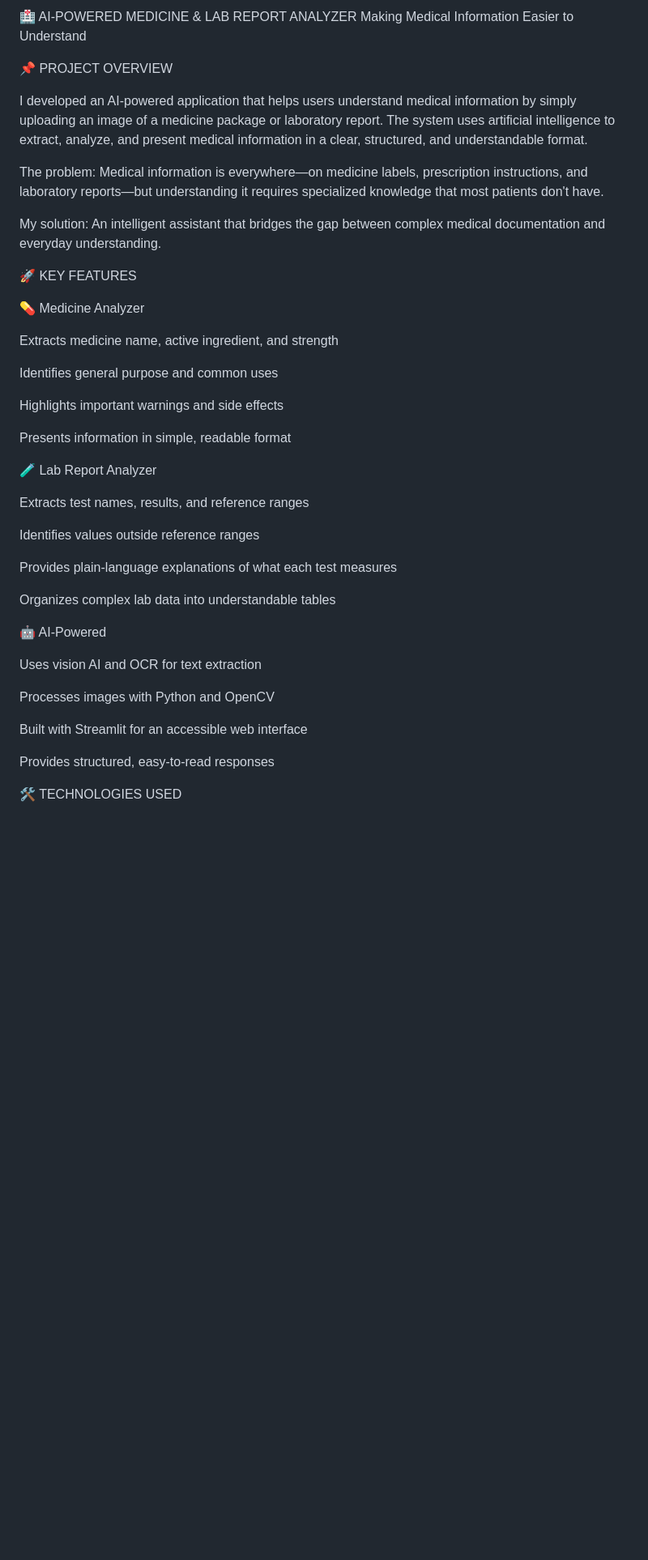
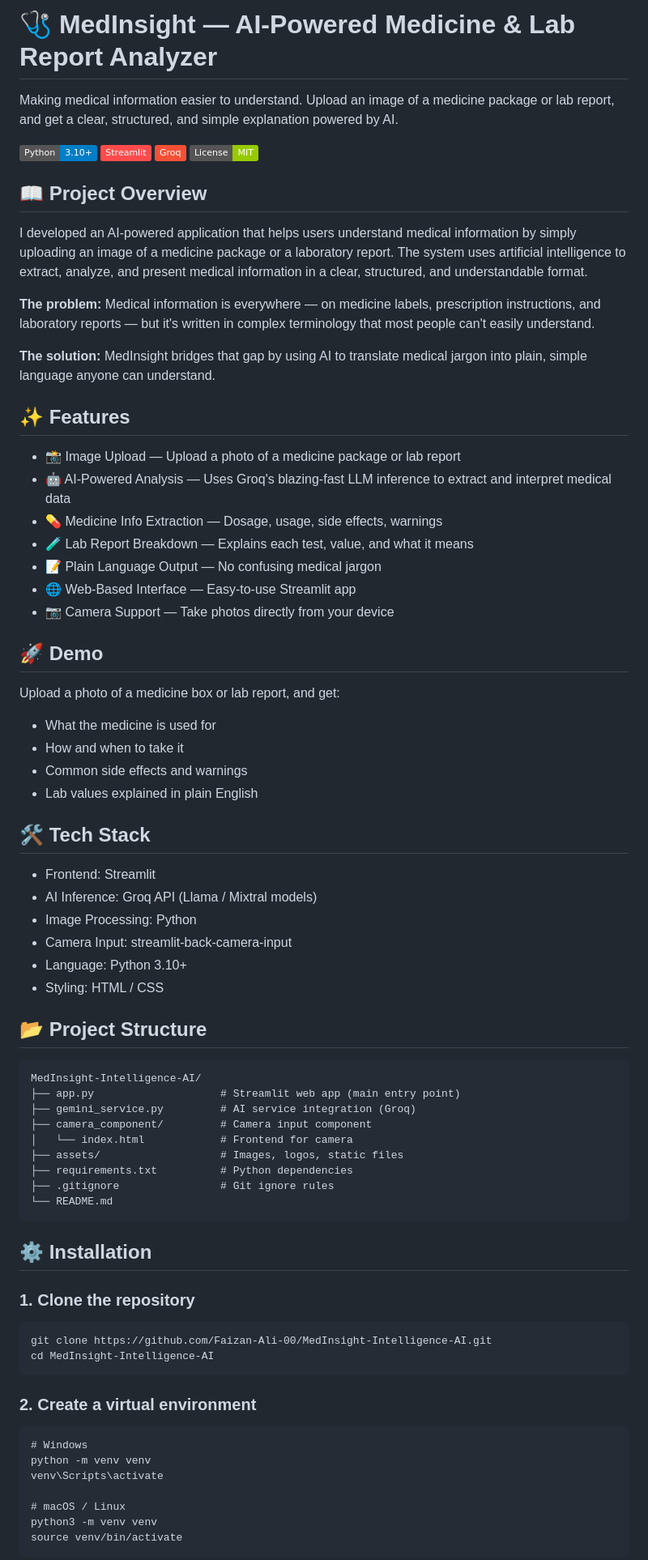
Before and after one commit to Faizan-Ali-00/MedInsight-Intelligence-AI, a Markdown page: README.md, the part around one of its changes. Shown at 81% size. Drawn GitHub-style; badges without logos; blank space fills up the shorter version.

```diff
--- a/README.md
+++ b/README.md
@@ -1,45 +1,74 @@
-🏥 AI-POWERED MEDICINE & LAB REPORT ANALYZER
-Making Medical Information Easier to Understand
+# 🩺 MedInsight — AI-Powered Medicine & Lab Report Analyzer
 
-📌 PROJECT OVERVIEW
+Making medical information easier to understand. Upload an image of a medicine package or lab report, and get a clear, structured, and simple explanation powered by AI.
 
-I developed an AI-powered application that helps users understand medical information by simply uploading an image of a medicine package or laboratory report. The system uses artificial intelligence to extract, analyze, and present medical information in a clear, structured, and understandable format.
+![Python](https://img.shields.io/badge/Python-3.10+-blue?logo=python&logoColor=white)
+![Streamlit](https://img.shields.io/badge/Streamlit-FF4B4B?logo=streamlit&logoColor=white)
+![Groq](https://img.shields.io/badge/Groq-F55036?logo=groq&logoColor=white)
+![License](https://img.shields.io/badge/License-MIT-green)
 
-The problem: Medical information is everywhere—on medicine labels, prescription instructions, and laboratory reports—but understanding it requires specialized knowledge that most patients don't have.
+## 📖 Project Overview
 
-My solution: An intelligent assistant that bridges the gap between complex medical documentation and everyday understanding.
+I developed an AI-powered application that helps users understand medical information by simply uploading an image of a medicine package or a laboratory report. The system uses artificial intelligence to extract, analyze, and present medical information in a clear, structured, and understandable format.
 
-🚀 KEY FEATURES
+**The problem:** Medical information is everywhere — on medicine labels, prescription instructions, and laboratory reports — but it's written in complex terminology that most people can't easily understand.
 
-💊 Medicine Analyzer
+**The solution:** MedInsight bridges that gap by using AI to translate medical jargon into plain, simple language anyone can understand.
 
-Extracts medicine name, active ingredient, and strength
+## ✨ Features
 
-Identifies general purpose and common uses
+- 📸 Image Upload — Upload a photo of a medicine package or lab report
+- 🤖 AI-Powered Analysis — Uses Groq's blazing-fast LLM inference to extract and interpret medical data
+- 💊 Medicine Info Extraction — Dosage, usage, side effects, warnings
+- 🧪 Lab Report Breakdown — Explains each test, value, and what it means
+- 📝 Plain Language Output — No confusing medical jargon
+- 🌐 Web-Based Interface — Easy-to-use Streamlit app
+- 📷 Camera Support — Take photos directly from your device
 
-Highlights important warnings and side effects
+## 🚀 Demo
 
-Presents information in simple, readable format
+Upload a photo of a medicine box or lab report, and get:
 
-🧪 Lab Report Analyzer
+- What the medicine is used for
+- How and when to take it
+- Common side effects and warnings
+- Lab values explained in plain English
 
-Extracts test names, results, and reference ranges
+## 🛠️ Tech Stack
 
-Identifies values outside reference ranges
+- Frontend: Streamlit
+- AI Inference: Groq API (Llama / Mixtral models)
+- Image Processing: Python
+- Camera Input: streamlit-back-camera-input
+- Language: Python 3.10+
+- Styling: HTML / CSS
 
-Provides plain-language explanations of what each test measures
+## 📂 Project Structure
 
-Organizes complex lab data into understandable tables
+    MedInsight-Intelligence-AI/
+    ├── app.py                    # Streamlit web app (main entry point)
+    ├── gemini_service.py         # AI service integration (Groq)
+    ├── camera_component/         # Camera input component
+    │   └── index.html            # Frontend for camera
+    ├── assets/                   # Images, logos, static files
+    ├── requirements.txt          # Python dependencies
+    ├── .gitignore                # Git ignore rules
+    └── README.md
 
-🤖 AI-Powered
+## ⚙️ Installation
 
-Uses vision AI and OCR for text extraction
+### 1. Clone the repository
 
-Processes images with Python and OpenCV
+    git clone https://github.com/Faizan-Ali-00/MedInsight-Intelligence-AI.git
+    cd MedInsight-Intelligence-AI
 
-Built with Streamlit for an accessible web interface
+### 2. Create a virtual environment
 
-Provides structured, easy-to-read responses
+    # Windows
+    python -m venv venv
+    venv\Scripts\activate
 
-🛠️ TECHNOLOGIES USED
+    # macOS / Linux
+    python3 -m venv venv
+    source venv/bin/activate
 
```
Also changed, not shown: other parts of README.md (+37 -125 lines).
